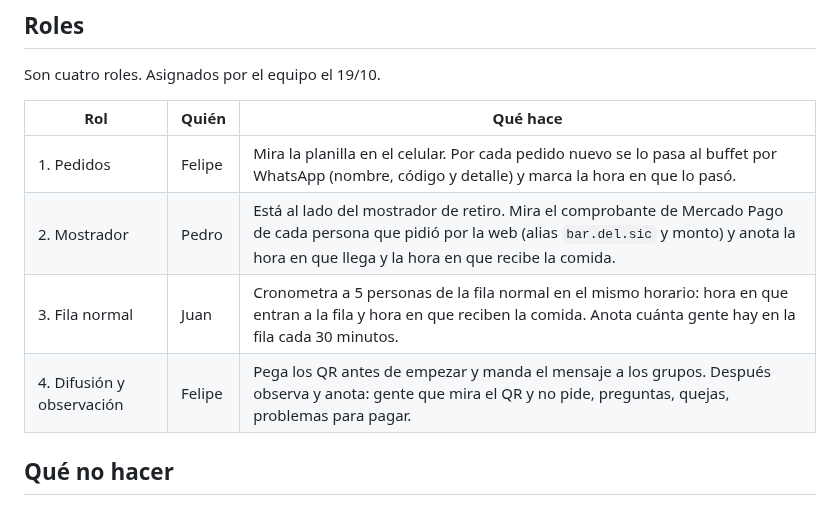
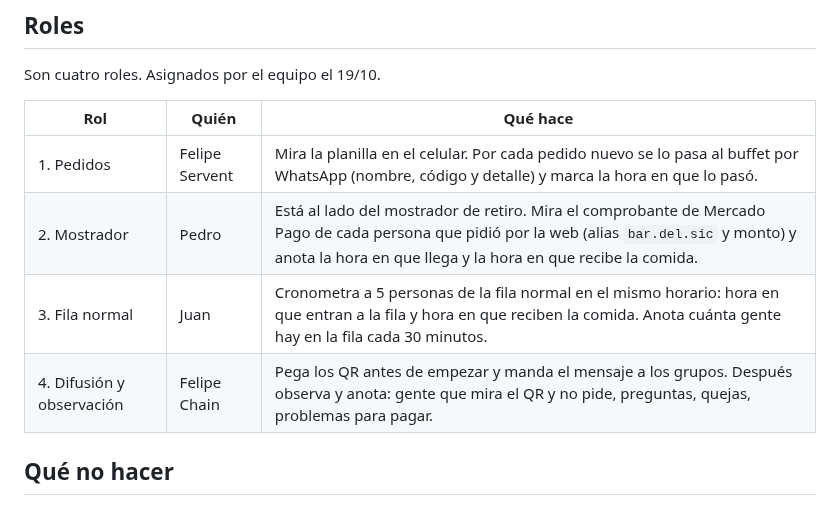
Before and after one commit to felipechain7/product-development-tp, a Markdown page: protocolo-experimento.md, the part around the change. Rendered like a GitHub page.

Commit message:
Aclarar que Felipe hace cada rol
Co-Authored-By: Claude Opus 5.5 <noreply@anthropic.com>

```diff
--- a/protocolo-experimento.md
+++ b/protocolo-experimento.md
@@ -8,10 +8,10 @@ Son cuatro roles. Asignados por el equipo el 19/10.
 
 | Rol | Quién | Qué hace |
 |---|---|---|
-| 1. Pedidos | Felipe | Mira la planilla en el celular. Por cada pedido nuevo se lo pasa al buffet por WhatsApp (nombre, código y detalle) y marca la hora en que lo pasó. |
+| 1. Pedidos | Felipe Servent | Mira la planilla en el celular. Por cada pedido nuevo se lo pasa al buffet por WhatsApp (nombre, código y detalle) y marca la hora en que lo pasó. |
 | 2. Mostrador | Pedro | Está al lado del mostrador de retiro. Mira el comprobante de Mercado Pago de cada persona que pidió por la web (alias `bar.del.sic` y monto) y anota la hora en que llega y la hora en que recibe la comida. |
 | 3. Fila normal | Juan | Cronometra a 5 personas de la fila normal en el mismo horario: hora en que entran a la fila y hora en que reciben la comida. Anota cuánta gente hay en la fila cada 30 minutos. |
-| 4. Difusión y observación | Felipe | Pega los QR antes de empezar y manda el mensaje a los grupos. Después observa y anota: gente que mira el QR y no pide, preguntas, quejas, problemas para pagar. |
+| 4. Difusión y observación | Felipe Chain | Pega los QR antes de empezar y manda el mensaje a los grupos. Después observa y anota: gente que mira el QR y no pide, preguntas, quejas, problemas para pagar. |
 
 ## Qué no hacer
 
```
